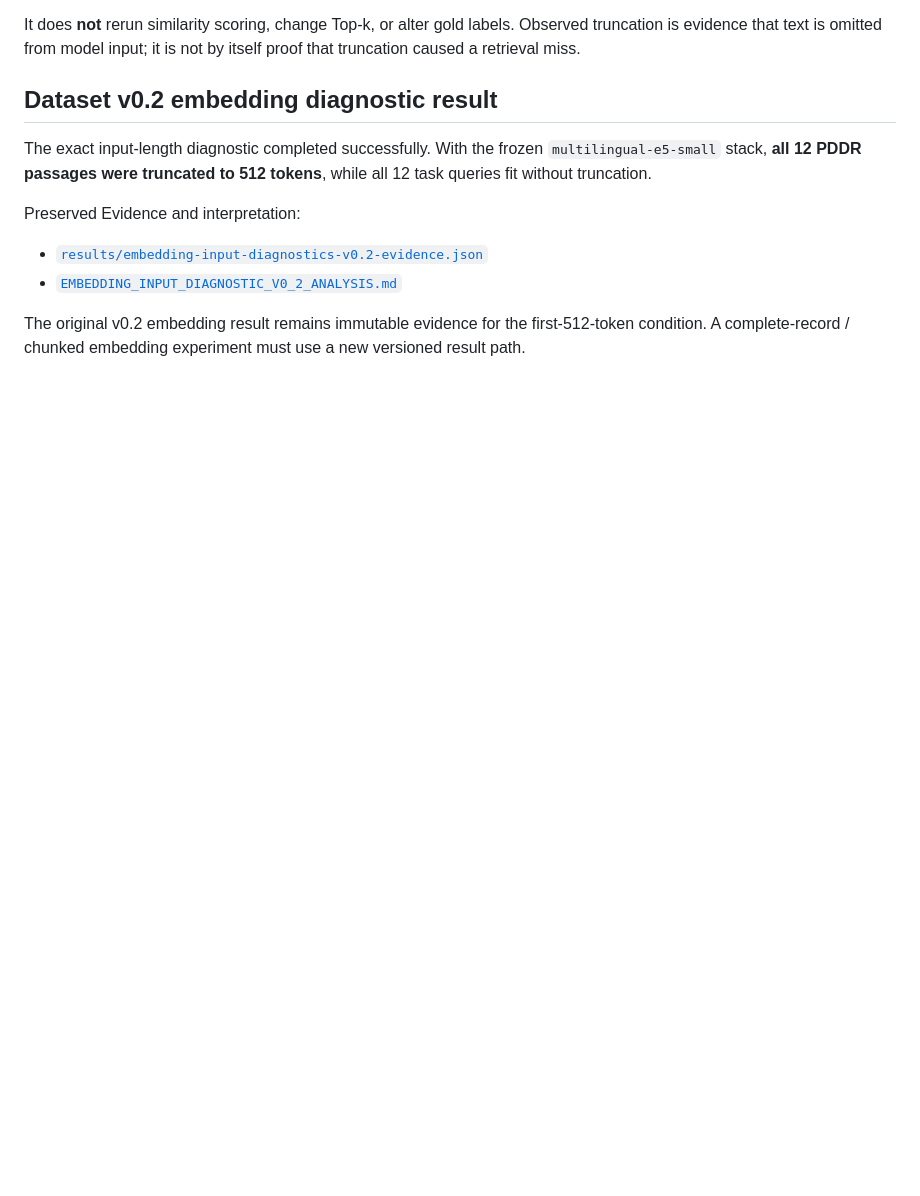
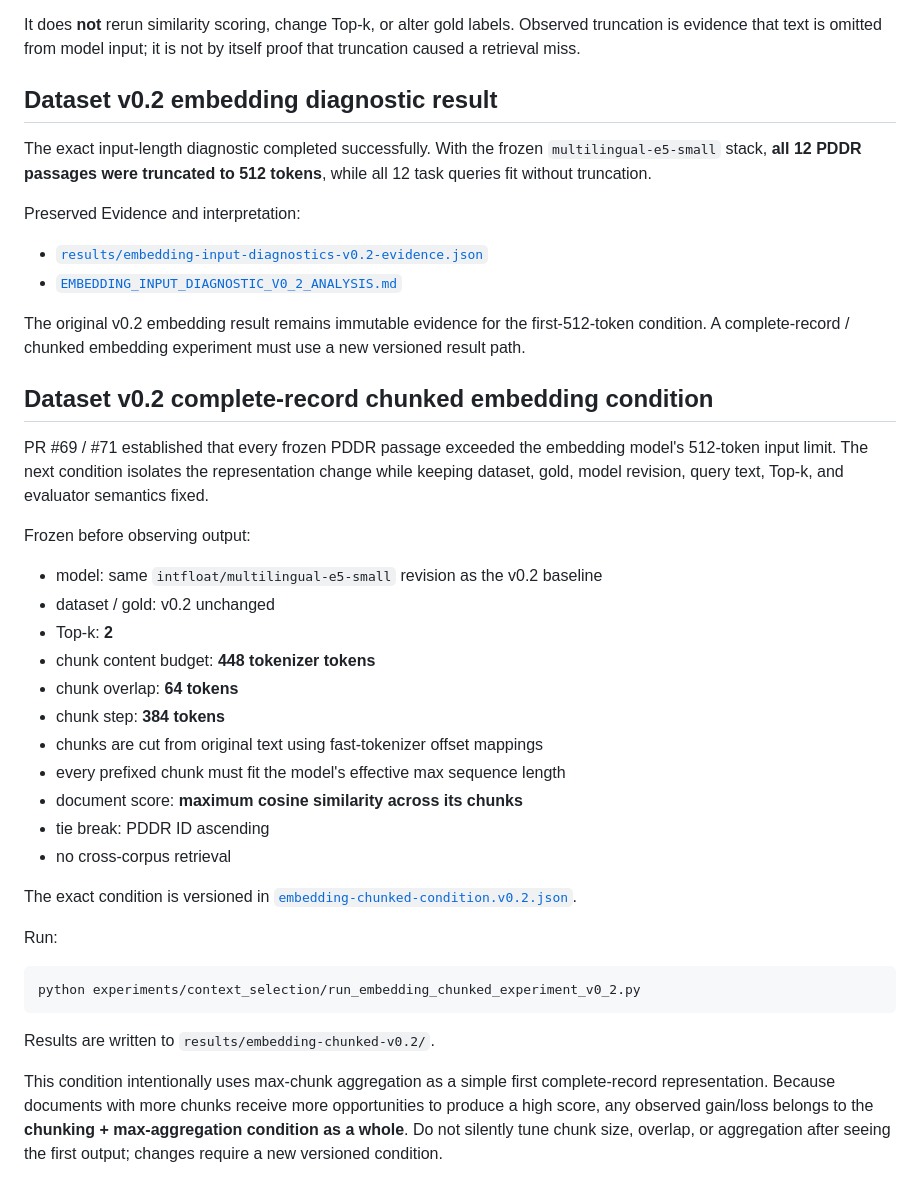
Before and after one commit to serevy/semantic-decision-lab, a Markdown page: experiments/context_selection/README.md, the part around the change. Rendered like a GitHub page; blank space fills up the shorter version.

Commit message:
docs: freeze complete-record chunked embedding condition

````diff
--- a/experiments/context_selection/README.md
+++ b/experiments/context_selection/README.md
@@ -419,3 +419,42 @@ Preserved Evidence and interpretation:
 The original v0.2 embedding result remains immutable evidence for the
 first-512-token condition. A complete-record / chunked embedding experiment must
 use a new versioned result path.
+
+## Dataset v0.2 complete-record chunked embedding condition
+
+PR #69 / #71 established that every frozen PDDR passage exceeded the embedding
+model's 512-token input limit. The next condition isolates the representation
+change while keeping dataset, gold, model revision, query text, Top-k, and
+evaluator semantics fixed.
+
+Frozen before observing output:
+
+- model: same `intfloat/multilingual-e5-small` revision as the v0.2 baseline
+- dataset / gold: v0.2 unchanged
+- Top-k: **2**
+- chunk content budget: **448 tokenizer tokens**
+- chunk overlap: **64 tokens**
+- chunk step: **384 tokens**
+- chunks are cut from original text using fast-tokenizer offset mappings
+- every prefixed chunk must fit the model's effective max sequence length
+- document score: **maximum cosine similarity across its chunks**
+- tie break: PDDR ID ascending
+- no cross-corpus retrieval
+
+The exact condition is versioned in
+[`embedding-chunked-condition.v0.2.json`](embedding-chunked-condition.v0.2.json).
+
+Run:
+
+```bash
+python experiments/context_selection/run_embedding_chunked_experiment_v0_2.py
+```
+
+Results are written to `results/embedding-chunked-v0.2/`.
+
+This condition intentionally uses max-chunk aggregation as a simple first
+complete-record representation. Because documents with more chunks receive more
+opportunities to produce a high score, any observed gain/loss belongs to the
+**chunking + max-aggregation condition as a whole**. Do not silently tune chunk
+size, overlap, or aggregation after seeing the first output; changes require a
+new versioned condition.
````
